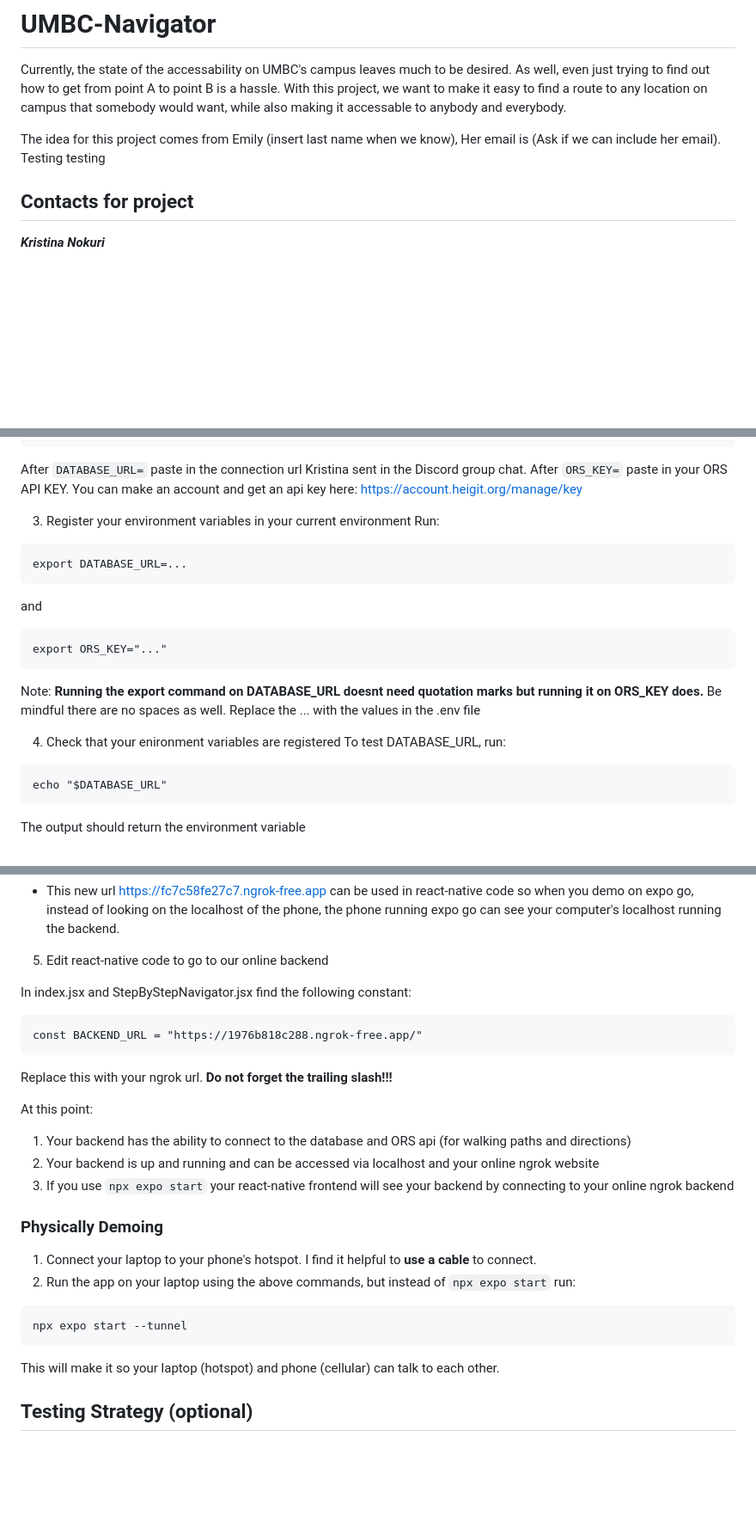
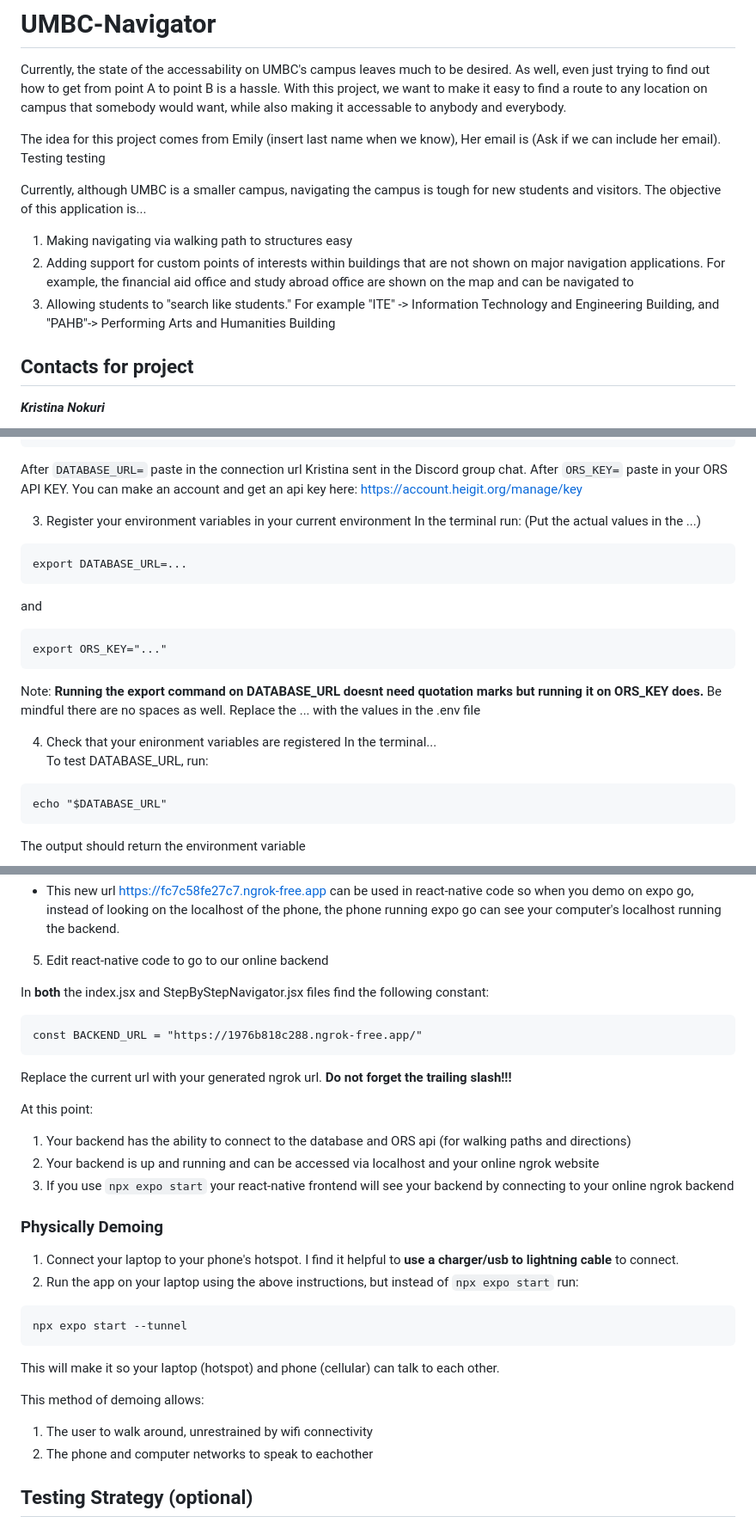
Before and after one commit to mjc4785/Software-Engineering, a Markdown page: README.md, 3 parts joined by grey strips. Shown at 86% size. Drawn GitHub-style; blank space fills up the shorter version.

Commit message:
Readme updates, more specific

````diff
--- a/README.md
+++ b/README.md
@@ -3,6 +3,12 @@
 Currently, the state of the accessability on UMBC's campus leaves much to be desired. As well, even just trying to find out how to get from point A to point B is a hassle. With this project, we want to make it easy to find a route to any location on campus that somebody would want, while also making it accessable to anybody and everybody.
 
 The idea for this project comes from Emily (insert last name when we know), Her email is (Ask if we can include her email). Testing testing
+
+Currently, although UMBC is a smaller campus, navigating the campus is tough for new students and visitors. The objective of this application is...
+1) Making navigating via walking path to structures easy
+2) Adding support for custom points of interests within buildings that are not shown on major navigation applications.
+    For example, the financial aid office and study abroad office are shown on the map and can be navigated to
+3) Allowing students to "search like students." For example "ITE" -> Information Technology and Engineering Building, and "PAHB"-> Performing Arts and Humanities Building
 
 ## Contacts for project
 
@@ -81,7 +206,8 @@ After `DATABASE_URL=` paste in the connection url Kristina sent in the Discord g
 After `ORS_KEY=` paste in your ORS API KEY. You can make an account and get an api key here: https://account.heigit.org/manage/key
 
 3. Register your environment variables in your current environment
-Run:
+In the terminal run:
+(Put the actual values in the ...)
 ```
 export DATABASE_URL=...
 ```
@@ -93,6 +219,7 @@ export ORS_KEY="..."
 Note: **Running the export command on DATABASE_URL doesnt need quotation marks but running it on ORS_KEY does.** Be mindful there are no spaces as well. Replace the ... with the values in the .env file
 
 4. Check that your enironment variables are registered
+In the terminal...
 To test DATABASE_URL, run:
 ```
 echo "$DATABASE_URL"
@@ -155,12 +282,12 @@ HTTP Requests
 
 5. Edit react-native code to go to our online backend
 
-In index.jsx and StepByStepNavigator.jsx find the following constant:
+In **both** the index.jsx and StepByStepNavigator.jsx files find the following constant:
 ```
 const BACKEND_URL = "https://1976b818c288.ngrok-free.app/"
 ```
 
-Replace this with your ngrok url. **Do not forget the trailing slash!!!**
+Replace the current url with your generated ngrok url. **Do not forget the trailing slash!!!**
 
 At this point:
 1) Your backend has the ability to connect to the database and ORS api (for walking paths and directions)
@@ -168,12 +295,16 @@ At this point:
 3) If you use `npx expo start` your react-native frontend will see your backend by connecting to your online ngrok backend
 
 ### Physically Demoing
-1. Connect your laptop to your phone's hotspot. I find it helpful to **use a cable** to connect.
-2. Run the app on your laptop using the above commands, but instead of `npx expo start` run:
+1. Connect your laptop to your phone's hotspot. I find it helpful to **use a charger/usb to lightning cable** to connect.
+2. Run the app on your laptop using the above instructions, but instead of `npx expo start` run:
 ```
 npx expo start --tunnel
 ```
 This will make it so your laptop (hotspot) and phone (cellular) can talk to each other.
+
+This method of demoing allows:
+1) The user to walk around, unrestrained by wifi connectivity
+2) The phone and computer networks to speak to eachother
 
 
 ## Testing Strategy (optional)
````
Also changed, not shown: other parts of README.md (+124 -5 lines).
